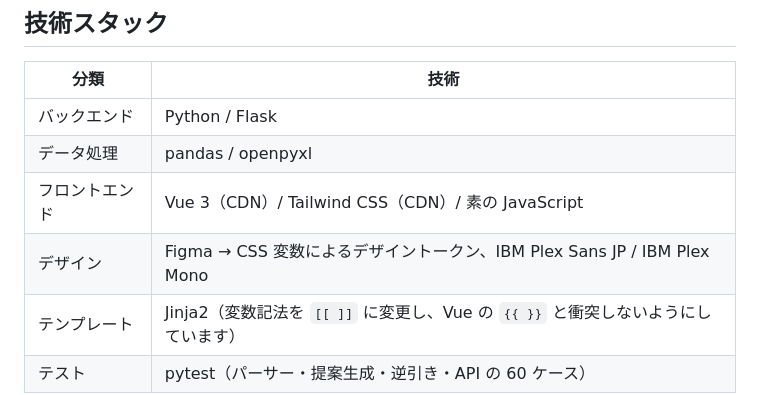
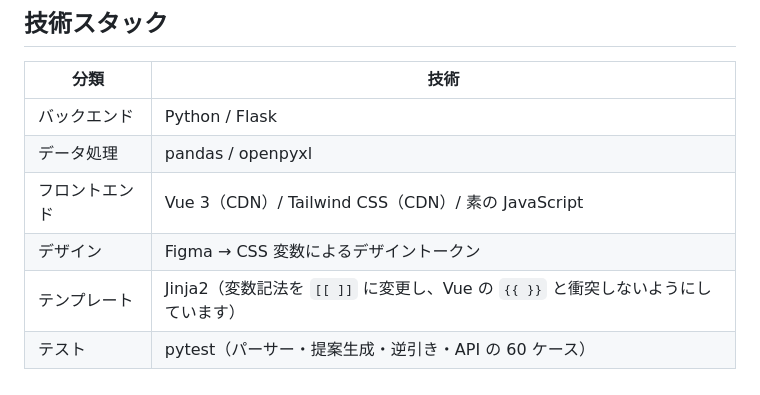
Before and after one commit to shu8719/resistor-cross-reference-tool, a Markdown page: README.md, the part around the change. Drawn GitHub-style.

```diff
--- a/README.md
+++ b/README.md
@@ -95,7 +95,7 @@ Excel 一括解析を試す場合は、`.csv` を `.xlsx` に変換してから
 | バックエンド    | Python / Flask                                        |
 | データ処理     | pandas / openpyxl                                     |
 | フロントエンド   | Vue 3（CDN）/ Tailwind CSS（CDN）/ 素の JavaScript           |
-| デザイン      | Figma → CSS 変数によるデザイントークン、IBM Plex Sans JP / IBM Plex Mono |
+| デザイン      | Figma → CSS 変数によるデザイントークン |
 | テンプレート    | Jinja2（変数記法を `[[ ]]` に変更し、Vue の `{{ }}` と衝突しないようにしています） |
 | テスト       | pytest（パーサー・提案生成・逆引き・API の 60 ケース）                    |
 
```
